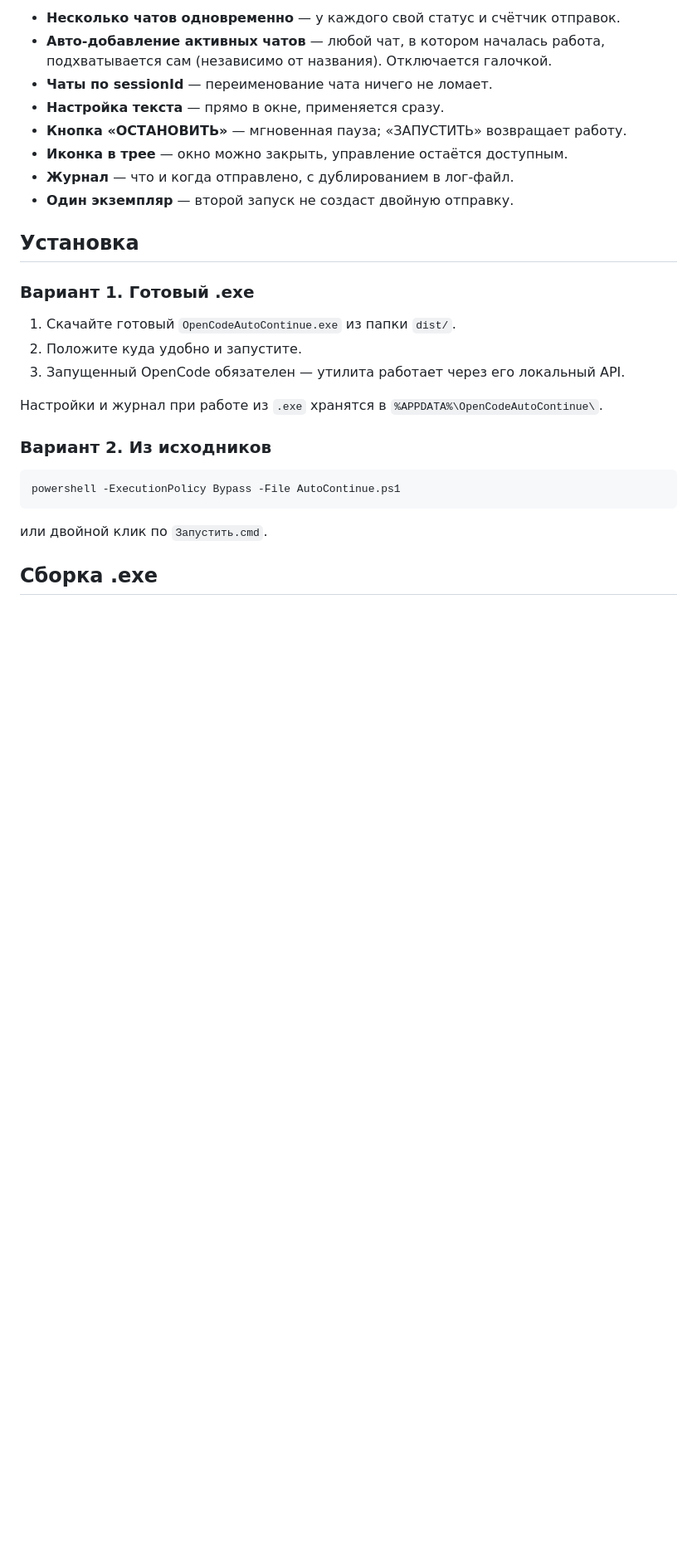
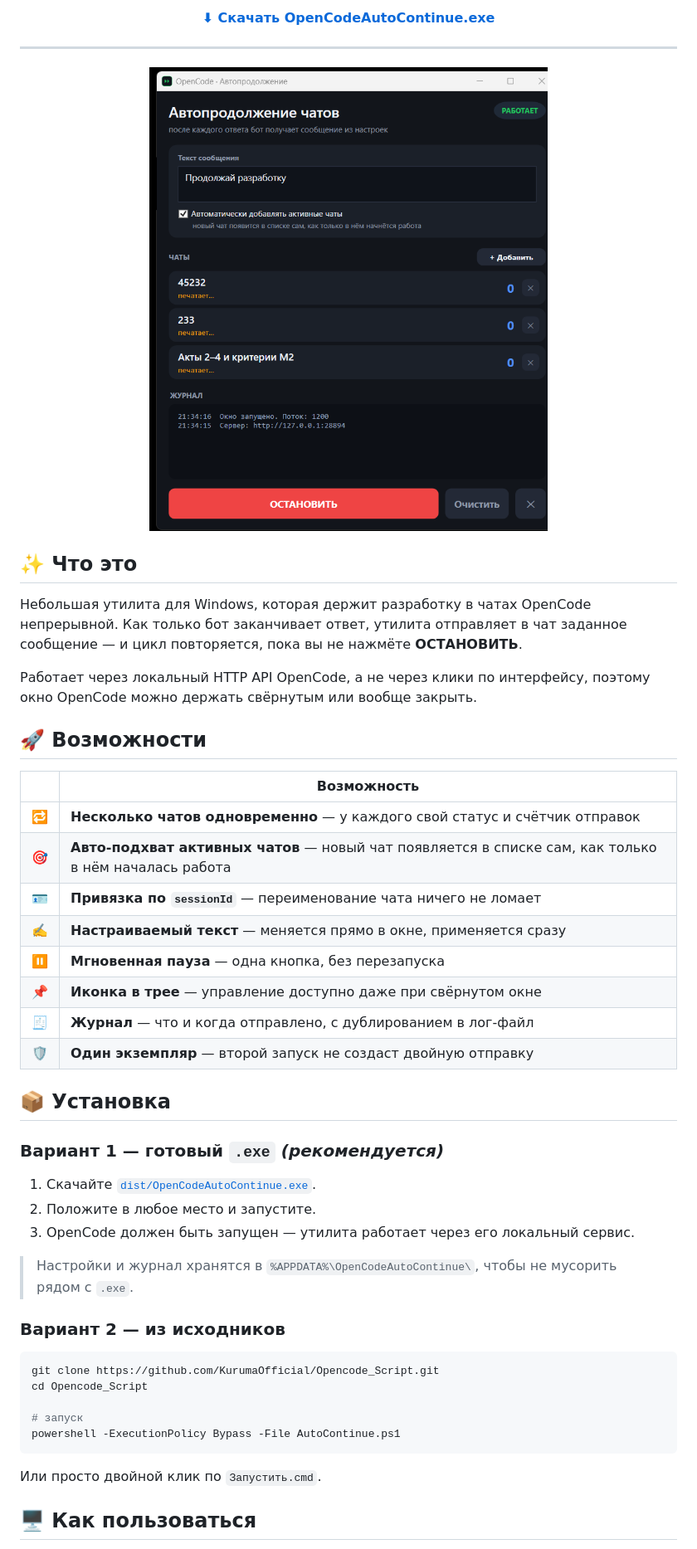
Before and after one commit to KurumaOfficial/Opencode_Script, a Markdown page: README.md, the part around one of its changes. Shown at 83% size. Rendered like a GitHub page; blank space fills up the shorter version.

Commit message:
Оформление README: бейджи, скриншот, схема, таблицы; добавлена лицензия MIT

````diff
--- a/README.md
+++ b/README.md
@@ -11,32 +19,58 @@
 
-- **Несколько чатов одновременно** — у каждого свой статус и счётчик отправок.
-- **Авто-добавление активных чатов** — любой чат, в котором началась работа,
-  подхватывается сам (независимо от названия). Отключается галочкой.
-- **Чаты по sessionId** — переименование чата ничего не ломает.
-- **Настройка текста** — прямо в окне, применяется сразу.
-- **Кнопка «ОСТАНОВИТЬ»** — мгновенная пауза; «ЗАПУСТИТЬ» возвращает работу.
-- **Иконка в трее** — окно можно закрыть, управление остаётся доступным.
-- **Журнал** — что и когда отправлено, с дублированием в лог-файл.
-- **Один экземпляр** — второй запуск не создаст двойную отправку.
+<p align="center">
+  <a href="https://github.com/KurumaOfficial/Opencode_Script/raw/main/dist/OpenCodeAutoContinue.exe"><b>⬇ Скачать OpenCodeAutoContinue.exe</b></a>
+</p>
 
-## Установка
+---
 
-### Вариант 1. Готовый .exe
+<p align="center">
+  <img src="docs/screenshot.png" width="620" alt="Скриншот утилиты">
+</p>
 
-1. Скачайте готовый `OpenCodeAutoContinue.exe` из папки `dist/`.
-2. Положите куда удобно и запустите.
-3. Запущенный OpenCode обязателен — утилита работает через его локальный API.
+## ✨ Что это
 
-Настройки и журнал при работе из `.exe` хранятся в
-`%APPDATA%\OpenCodeAutoContinue\`.
+Небольшая утилита для Windows, которая держит разработку в чатах OpenCode
+непрерывной. Как только бот заканчивает ответ, утилита отправляет в чат
+заданное сообщение — и цикл повторяется, пока вы не нажмёте **ОСТАНОВИТЬ**.
 
-### Вариант 2. Из исходников
+Работает через локальный HTTP API OpenCode, а не через клики по интерфейсу,
+поэтому окно OpenCode можно держать свёрнутым или вообще закрыть.
+
+## 🚀 Возможности
+
+| | Возможность |
+|---|---|
+| 🔁 | **Несколько чатов одновременно** — у каждого свой статус и счётчик отправок |
+| 🎯 | **Авто-подхват активных чатов** — новый чат появляется в списке сам, как только в нём началась работа |
+| 🪪 | **Привязка по `sessionId`** — переименование чата ничего не ломает |
+| ✍️ | **Настраиваемый текст** — меняется прямо в окне, применяется сразу |
+| ⏸ | **Мгновенная пауза** — одна кнопка, без перезапуска |
+| 📌 | **Иконка в трее** — управление доступно даже при свёрнутом окне |
+| 🧾 | **Журнал** — что и когда отправлено, с дублированием в лог-файл |
+| 🛡 | **Один экземпляр** — второй запуск не создаст двойную отправку |
+
+## 📦 Установка
+
+### Вариант 1 — готовый `.exe` *(рекомендуется)*
+
+1. Скачайте [`dist/OpenCodeAutoContinue.exe`](dist/OpenCodeAutoContinue.exe).
+2. Положите в любое место и запустите.
+3. OpenCode должен быть запущен — утилита работает через его локальный сервис.
+
+> Настройки и журнал хранятся в `%APPDATA%\OpenCodeAutoContinue\`,
+> чтобы не мусорить рядом с `.exe`.
+
+### Вариант 2 — из исходников
 
 ```powershell
+git clone https://github.com/KurumaOfficial/Opencode_Script.git
+cd Opencode_Script
+
+# запуск
 powershell -ExecutionPolicy Bypass -File AutoContinue.ps1
 ```
 
-или двойной клик по `Запустить.cmd`.
+Или просто двойной клик по `Запустить.cmd`.
 
-## Сборка .exe
+## 🖥 Как пользоваться
 
````
Also changed, not shown: other parts of README.md (+125 -73 lines), docs/icon.png (added), 1 other file.
